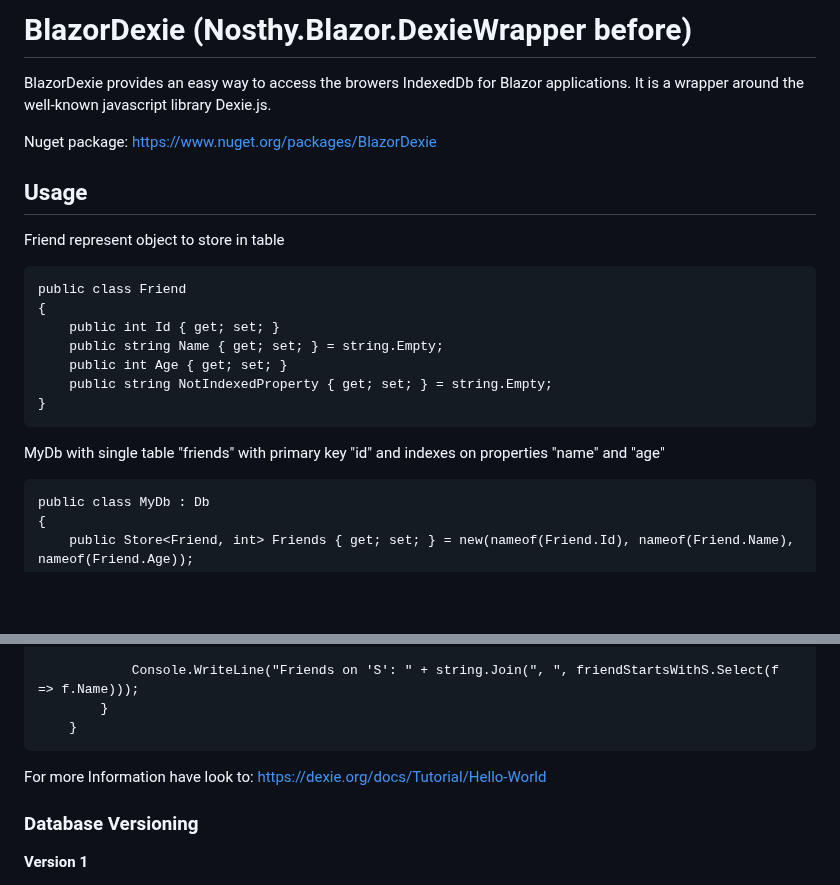
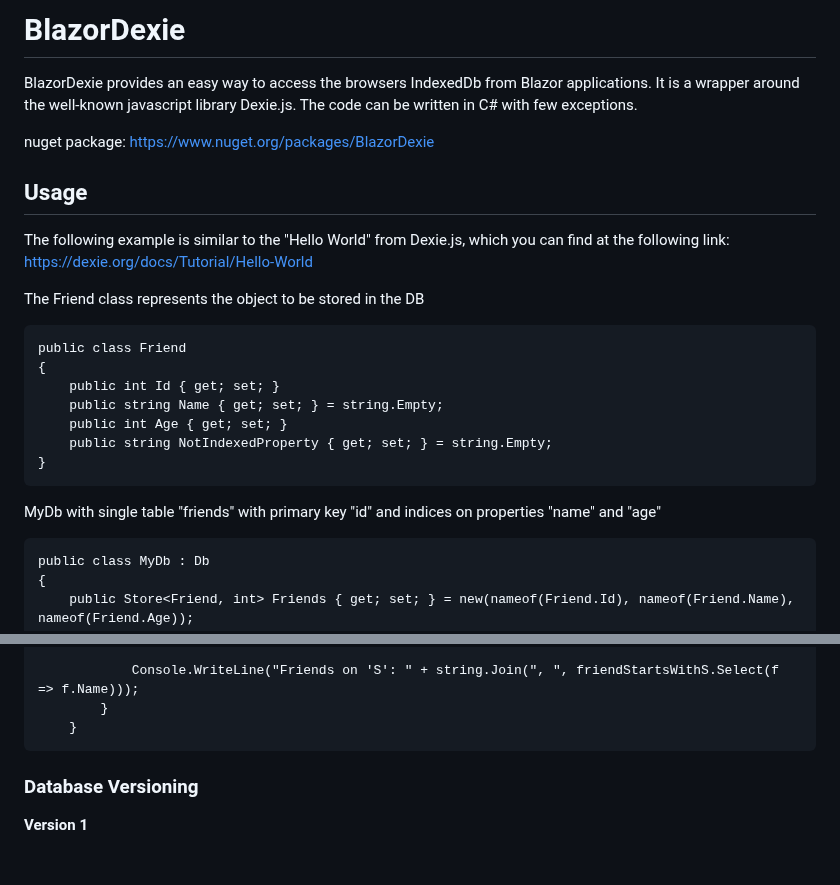
Before and after one commit to simon-kuster/BlazorDexie, a Markdown page: README.md, 2 parts joined by grey strips. Drawn GitHub-style; blank space fills up the shorter version.

````diff
--- a/README.md
+++ b/README.md
@@ -1,13 +1,14 @@
-# BlazorDexie (Nosthy.Blazor.DexieWrapper before)
+# BlazorDexie
 
-BlazorDexie provides an easy way to access the browers IndexedDb for Blazor applications.
-It is a wrapper around the well-known javascript library Dexie.js.
+BlazorDexie provides an easy way to access the browsers IndexedDb from Blazor applications. It is a wrapper around the well-known javascript library Dexie.js. The code can be written in C# with few exceptions.
 
-Nuget package: https://www.nuget.org/packages/BlazorDexie
+nuget package: https://www.nuget.org/packages/BlazorDexie
 
 ## Usage
 
-Friend represent object to store in table
+The following example is similar to the "Hello World" from Dexie.js, which you can find at the following link: https://dexie.org/docs/Tutorial/Hello-World
+
+The Friend class represents the object to be stored in the DB
 ```
 public class Friend
 {
@@ -18,7 +19,7 @@ public class Friend
 }
 ```
 MyDb with single table "friends" with primary key "id" and
-indexes on properties "name" and "age"
+indices on properties "name" and "age"
 ```
 public class MyDb : Db
 {
@@ -73,9 +74,6 @@ Usage in Blazor
         }
     }
 ```
-
-For more Information have look to: https://dexie.org/docs/Tutorial/Hello-World
-
 ### Database Versioning
 
 **Version 1**
````
